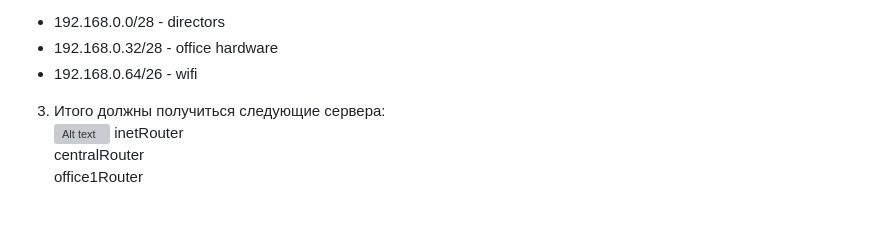
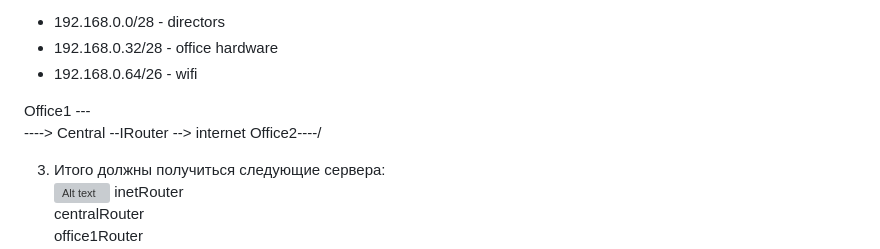
Before and after one commit to flazhka/otus-lesson-1, a Markdown page: Lab19/README.md, the part around the change. GitHub-like rendering; blank space fills up the shorter version; grey boxes are pictures that could not be loaded.

```diff
--- a/Lab19/README.md
+++ b/Lab19/README.md
@@ -20,6 +20,10 @@ https://github.com/erlong15/otus-linux/tree/network
 - 192.168.0.0/28     - directors
 - 192.168.0.32/28    - office hardware
 - 192.168.0.64/26    - wifi
+
+Office1 ---\
+----> Central --IRouter --> internet
+Office2----/
 
 3. Итого должны получиться следующие сервера:
 ![Alt text](https://github.com/flazhka/otuslab-homework/blob/master/Lab19/1.png)
```
